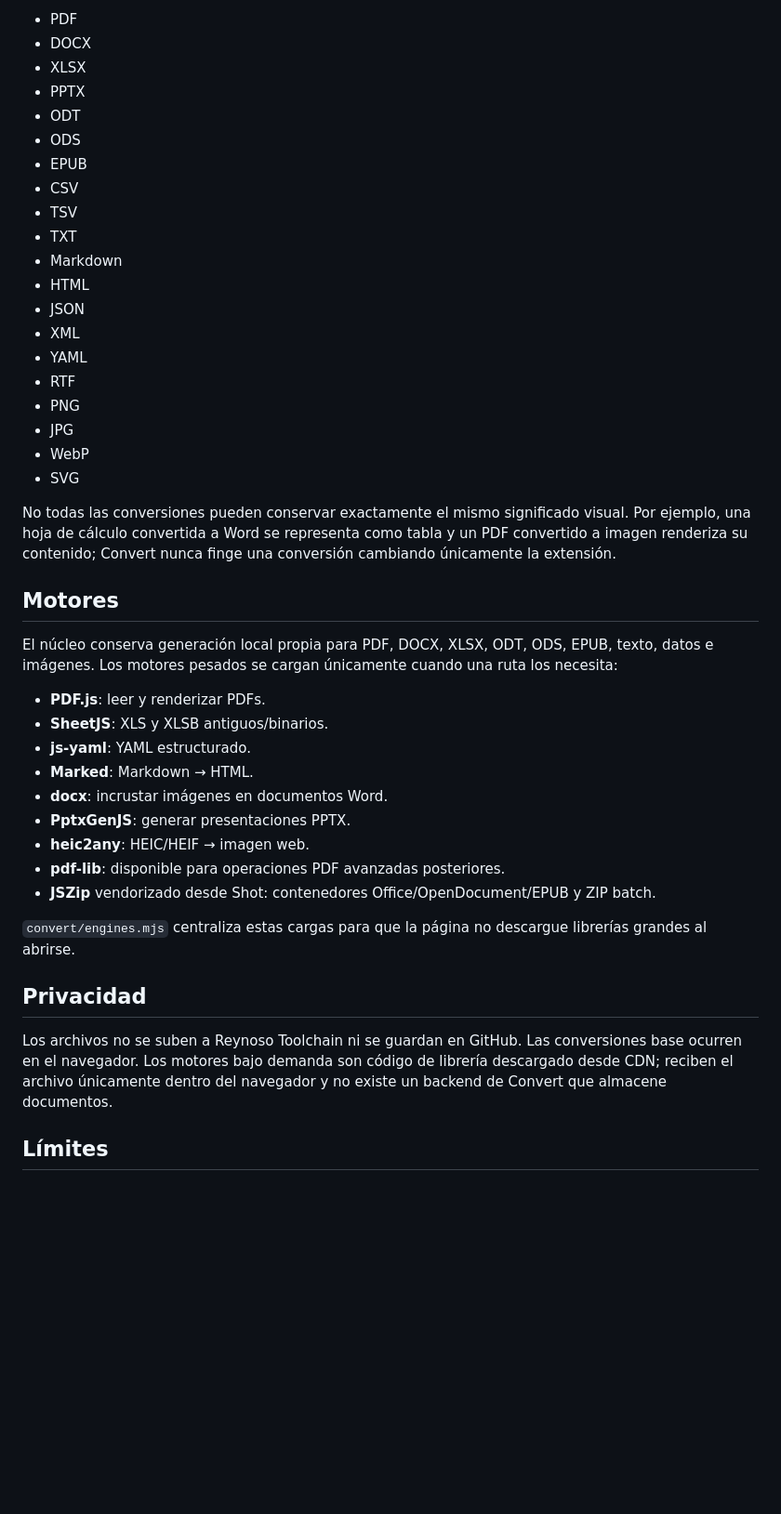
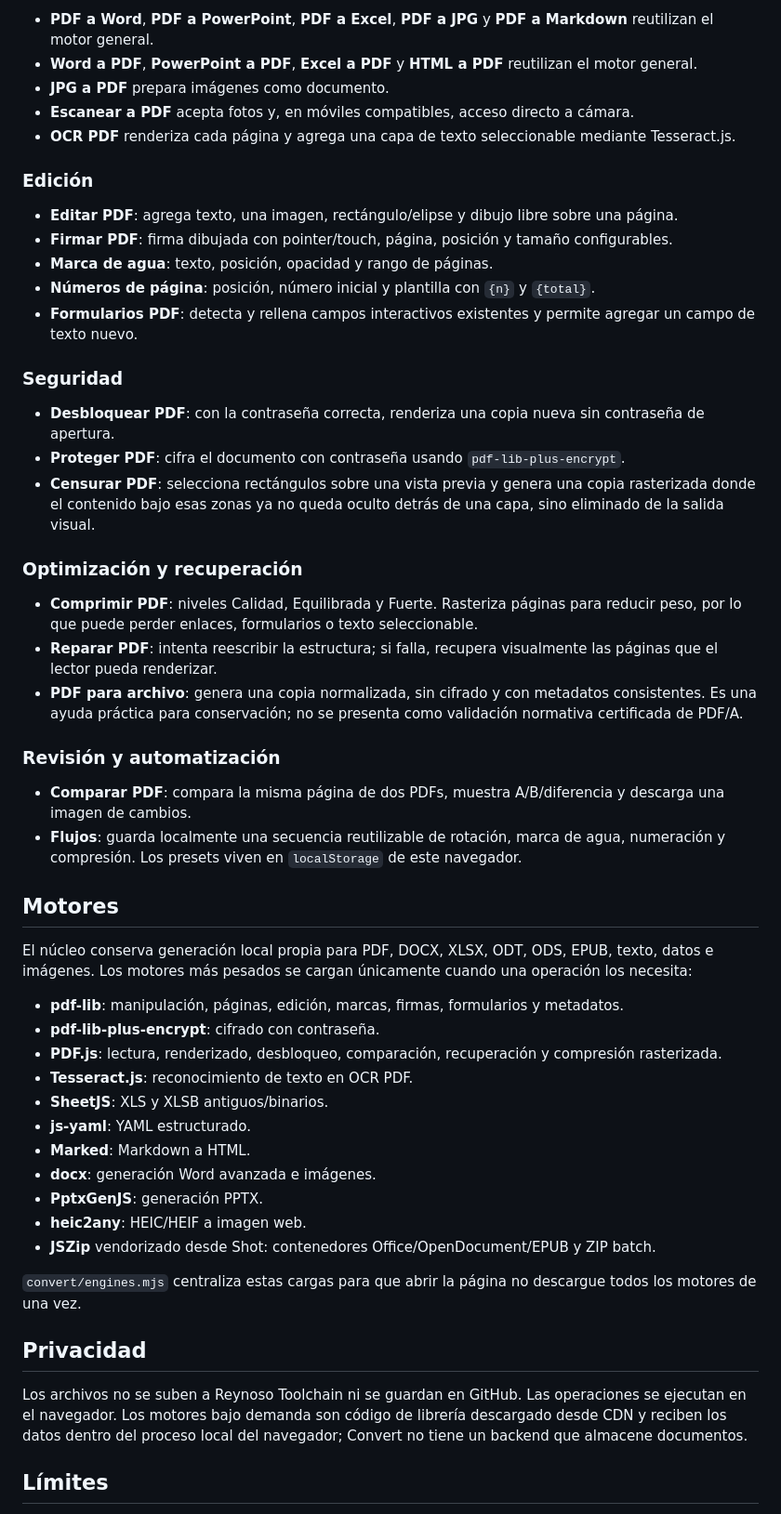
Before and after one commit to reynosoch/reynosoch.github.io, a Markdown page: convert/README.md, the part around one of its changes. Shown at 93% size. GitHub-like rendering; blank space fills up the shorter version.

Commit message:
docs(convert): document PDF Studio toolbox

```diff
--- a/convert/README.md
+++ b/convert/README.md
@@ -54,46 +42,56 @@ TXT, Markdown, HTML, RTF, LOG, SQL, JavaScript, TypeScript, JSX, TSX, CSS, SCSS,
 
-- PDF
-- DOCX
-- XLSX
-- PPTX
-- ODT
-- ODS
-- EPUB
-- CSV
-- TSV
-- TXT
-- Markdown
-- HTML
-- JSON
-- XML
-- YAML
-- RTF
-- PNG
-- JPG
-- WebP
-- SVG
+- **PDF a Word**, **PDF a PowerPoint**, **PDF a Excel**, **PDF a JPG** y **PDF a Markdown** reutilizan el motor general.
+- **Word a PDF**, **PowerPoint a PDF**, **Excel a PDF** y **HTML a PDF** reutilizan el motor general.
+- **JPG a PDF** prepara imágenes como documento.
+- **Escanear a PDF** acepta fotos y, en móviles compatibles, acceso directo a cámara.
+- **OCR PDF** renderiza cada página y agrega una capa de texto seleccionable mediante Tesseract.js.
 
-No todas las conversiones pueden conservar exactamente el mismo significado visual. Por ejemplo, una hoja de cálculo convertida a Word se representa como tabla y un PDF convertido a imagen renderiza su contenido; Convert nunca finge una conversión cambiando únicamente la extensión.
+### Edición
+
+- **Editar PDF**: agrega texto, una imagen, rectángulo/elipse y dibujo libre sobre una página.
+- **Firmar PDF**: firma dibujada con pointer/touch, página, posición y tamaño configurables.
+- **Marca de agua**: texto, posición, opacidad y rango de páginas.
+- **Números de página**: posición, número inicial y plantilla con `{n}` y `{total}`.
+- **Formularios PDF**: detecta y rellena campos interactivos existentes y permite agregar un campo de texto nuevo.
+
+### Seguridad
+
+- **Desbloquear PDF**: con la contraseña correcta, renderiza una copia nueva sin contraseña de apertura.
+- **Proteger PDF**: cifra el documento con contraseña usando `pdf-lib-plus-encrypt`.
+- **Censurar PDF**: selecciona rectángulos sobre una vista previa y genera una copia rasterizada donde el contenido bajo esas zonas ya no queda oculto detrás de una capa, sino eliminado de la salida visual.
+
+### Optimización y recuperación
+
+- **Comprimir PDF**: niveles Calidad, Equilibrada y Fuerte. Rasteriza páginas para reducir peso, por lo que puede perder enlaces, formularios o texto seleccionable.
+- **Reparar PDF**: intenta reescribir la estructura; si falla, recupera visualmente las páginas que el lector pueda renderizar.
+- **PDF para archivo**: genera una copia normalizada, sin cifrado y con metadatos consistentes. Es una ayuda práctica para conservación; no se presenta como validación normativa certificada de PDF/A.
+
+### Revisión y automatización
+
+- **Comparar PDF**: compara la misma página de dos PDFs, muestra A/B/diferencia y descarga una imagen de cambios.
+- **Flujos**: guarda localmente una secuencia reutilizable de rotación, marca de agua, numeración y compresión. Los presets viven en `localStorage` de este navegador.
 
 ## Motores
 
-El núcleo conserva generación local propia para PDF, DOCX, XLSX, ODT, ODS, EPUB, texto, datos e imágenes. Los motores pesados se cargan únicamente cuando una ruta los necesita:
+El núcleo conserva generación local propia para PDF, DOCX, XLSX, ODT, ODS, EPUB, texto, datos e imágenes. Los motores más pesados se cargan únicamente cuando una operación los necesita:
 
-- **PDF.js**: leer y renderizar PDFs.
-- **SheetJS**: XLS y XLSB antiguos/bi­narios.
+- **pdf-lib**: manipulación, páginas, edición, marcas, firmas, formularios y metadatos.
+- **pdf-lib-plus-encrypt**: cifrado con contraseña.
+- **PDF.js**: lectura, renderizado, desbloqueo, comparación, recuperación y compresión rasterizada.
+- **Tesseract.js**: reconocimiento de texto en OCR PDF.
+- **SheetJS**: XLS y XLSB antiguos/binarios.
 - **js-yaml**: YAML estructurado.
-- **Marked**: Markdown → HTML.
-- **docx**: incrustar imágenes en documentos Word.
-- **PptxGenJS**: generar presentaciones PPTX.
-- **heic2any**: HEIC/HEIF → imagen web.
-- **pdf-lib**: disponible para operaciones PDF avanzadas posteriores.
+- **Marked**: Markdown a HTML.
+- **docx**: generación Word avanzada e imágenes.
+- **PptxGenJS**: generación PPTX.
+- **heic2any**: HEIC/HEIF a imagen web.
 - **JSZip** vendorizado desde Shot: contenedores Office/OpenDocument/EPUB y ZIP batch.
 
-`convert/engines.mjs` centraliza estas cargas para que la página no descargue librerías grandes al abrirse.
+`convert/engines.mjs` centraliza estas cargas para que abrir la página no descargue todos los motores de una vez.
 
 ## Privacidad
 
-Los archivos no se suben a Reynoso Toolchain ni se guardan en GitHub. Las conversiones base ocurren en el navegador. Los motores bajo demanda son código de librería descargado desde CDN; reciben el archivo únicamente dentro del navegador y no existe un backend de Convert que almacene documentos.
+Los archivos no se suben a Reynoso Toolchain ni se guardan en GitHub. Las operaciones se ejecutan en el navegador. Los motores bajo demanda son código de librería descargado desde CDN y reciben los datos dentro del proceso local del navegador; Convert no tiene un backend que almacene documentos.
 
 ## Límites
 
```
Also changed, not shown: other parts of convert/README.md (+36 -45 lines).
